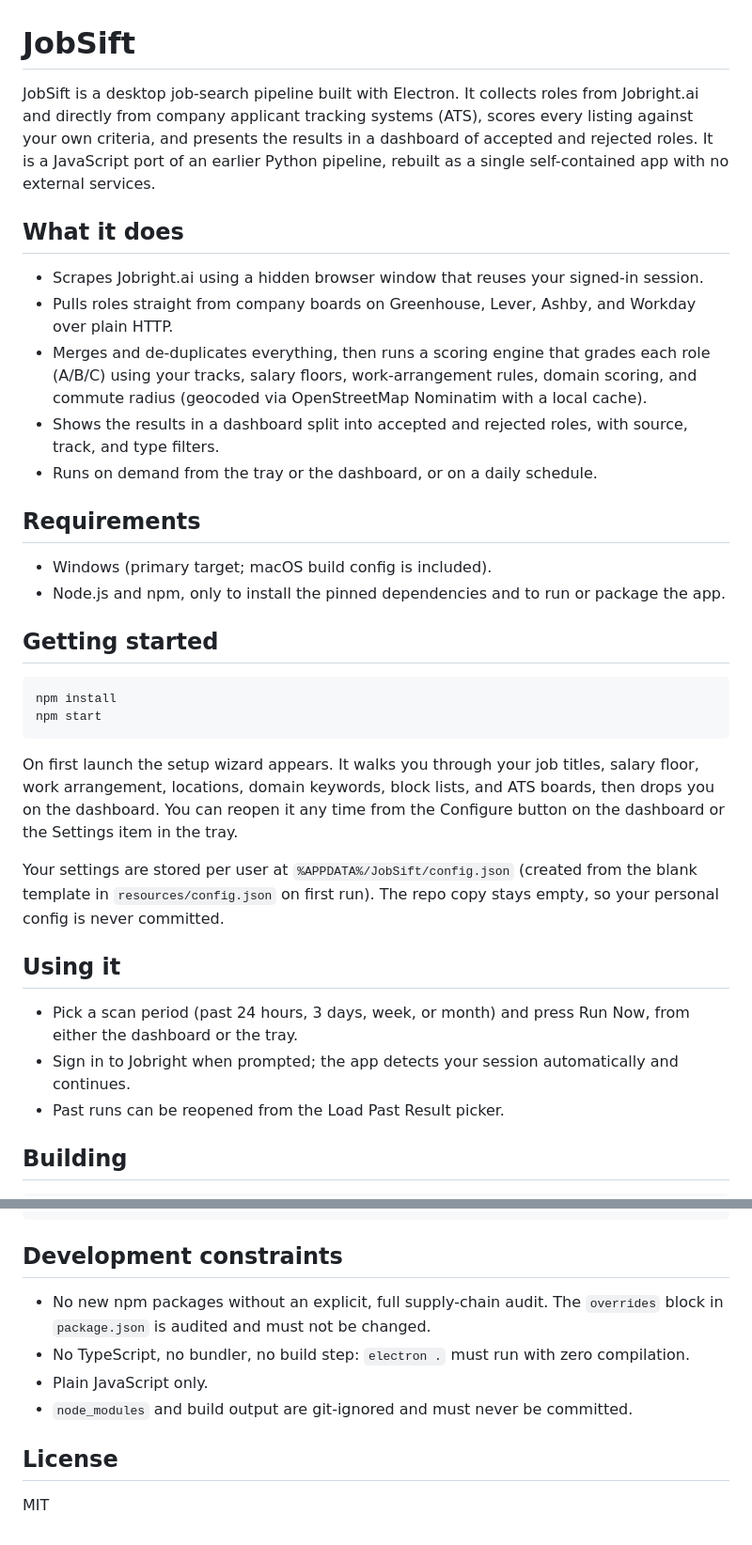
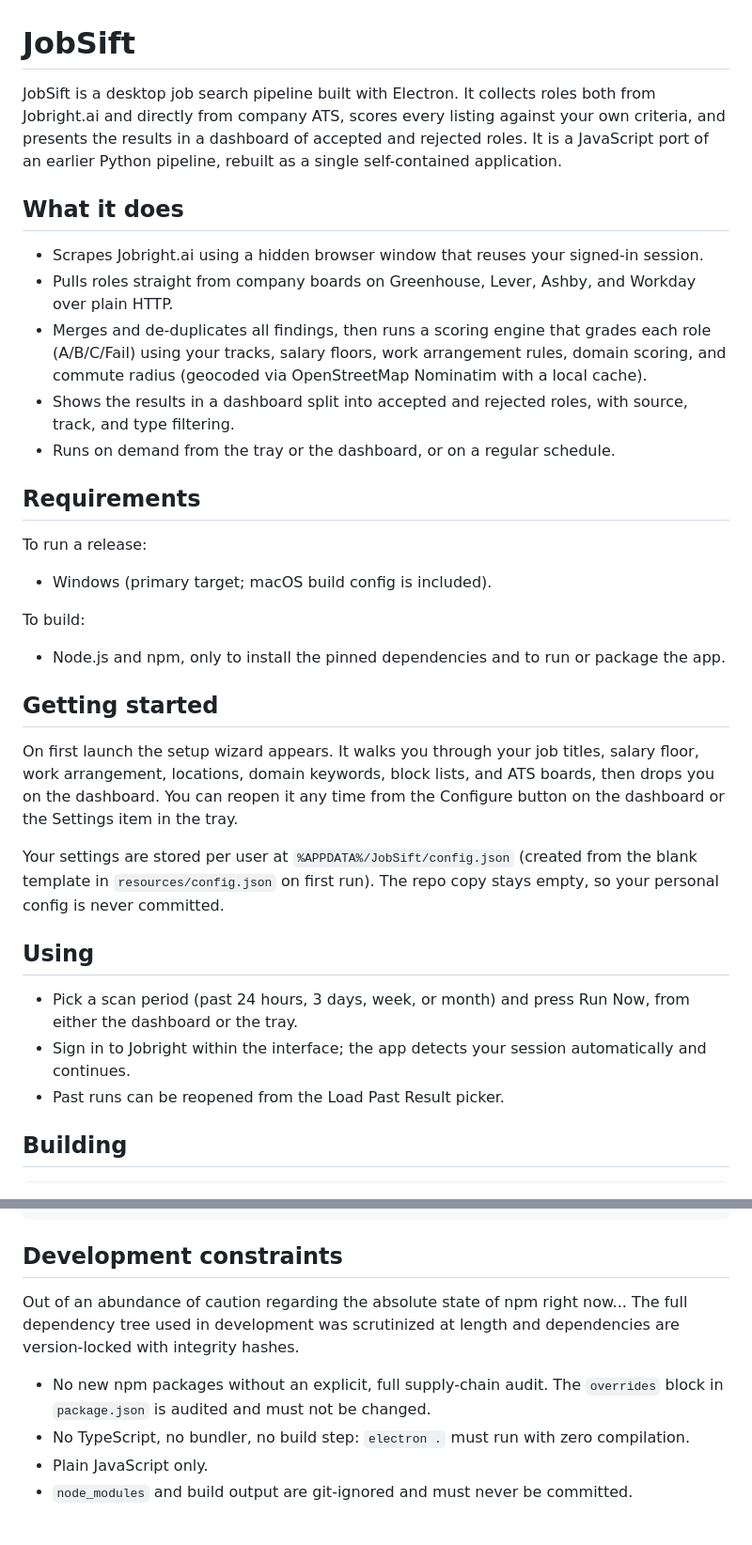
Before and after one commit to o-i-z-y-s/jobsift-electron, a Markdown page: README.md, 2 parts joined by grey strips. Shown at 94% size. Rendered like a GitHub page.

````diff
--- a/README.md
+++ b/README.md
@@ -1,35 +1,33 @@
 # JobSift
 
-JobSift is a desktop job-search pipeline built with Electron. It collects roles from Jobright.ai and directly from company applicant tracking systems (ATS), scores every listing against your own criteria, and presents the results in a dashboard of accepted and rejected roles. It is a JavaScript port of an earlier Python pipeline, rebuilt as a single self-contained app with no external services.
+JobSift is a desktop job search pipeline built with Electron. It collects roles both from Jobright.ai and directly from company ATS, scores every listing against your own criteria, and presents the results in a dashboard of accepted and rejected roles. It is a JavaScript port of an earlier Python pipeline, rebuilt as a single self-contained application.
 
 ## What it does
 
 - Scrapes Jobright.ai using a hidden browser window that reuses your signed-in session.
 - Pulls roles straight from company boards on Greenhouse, Lever, Ashby, and Workday over plain HTTP.
-- Merges and de-duplicates everything, then runs a scoring engine that grades each role (A/B/C) using your tracks, salary floors, work-arrangement rules, domain scoring, and commute radius (geocoded via OpenStreetMap Nominatim with a local cache).
-- Shows the results in a dashboard split into accepted and rejected roles, with source, track, and type filters.
-- Runs on demand from the tray or the dashboard, or on a daily schedule.
+- Merges and de-duplicates all findings, then runs a scoring engine that grades each role (A/B/C/Fail) using your tracks, salary floors, work arrangement rules, domain scoring, and commute radius (geocoded via OpenStreetMap Nominatim with a local cache).
+- Shows the results in a dashboard split into accepted and rejected roles, with source, track, and type filtering.
+- Runs on demand from the tray or the dashboard, or on a regular schedule.
 
 ## Requirements
 
+To run a release:
 - Windows (primary target; macOS build config is included).
+
+To build:
 - Node.js and npm, only to install the pinned dependencies and to run or package the app.
 
 ## Getting started
-
-```bash
-npm install
-npm start
-```
 
 On first launch the setup wizard appears. It walks you through your job titles, salary floor, work arrangement, locations, domain keywords, block lists, and ATS boards, then drops you on the dashboard. You can reopen it any time from the Configure button on the dashboard or the Settings item in the tray.
 
 Your settings are stored per user at `%APPDATA%/JobSift/config.json` (created from the blank template in `resources/config.json` on first run). The repo copy stays empty, so your personal config is never committed.
 
-## Using it
+## Using
 
 - Pick a scan period (past 24 hours, 3 days, week, or month) and press Run Now, from either the dashboard or the tray.
-- Sign in to Jobright when prompted; the app detects your session automatically and continues.
+- Sign in to Jobright within the interface; the app detects your session automatically and continues.
 - Past runs can be reopened from the Load Past Result picker.
 
 ## Building
@@ -65,11 +63,9 @@ jobsift-electron/
 
 ## Development constraints
 
+Out of an abundance of caution regarding the absolute state of npm right now... The full dependency tree used in development was scrutinized at length and dependencies are version-locked with integrity hashes.
+
 - No new npm packages without an explicit, full supply-chain audit. The `overrides` block in `package.json` is audited and must not be changed.
 - No TypeScript, no bundler, no build step: `electron .` must run with zero compilation.
 - Plain JavaScript only.
 - `node_modules` and build output are git-ignored and must never be committed.
-
-## License
-
-MIT
````
